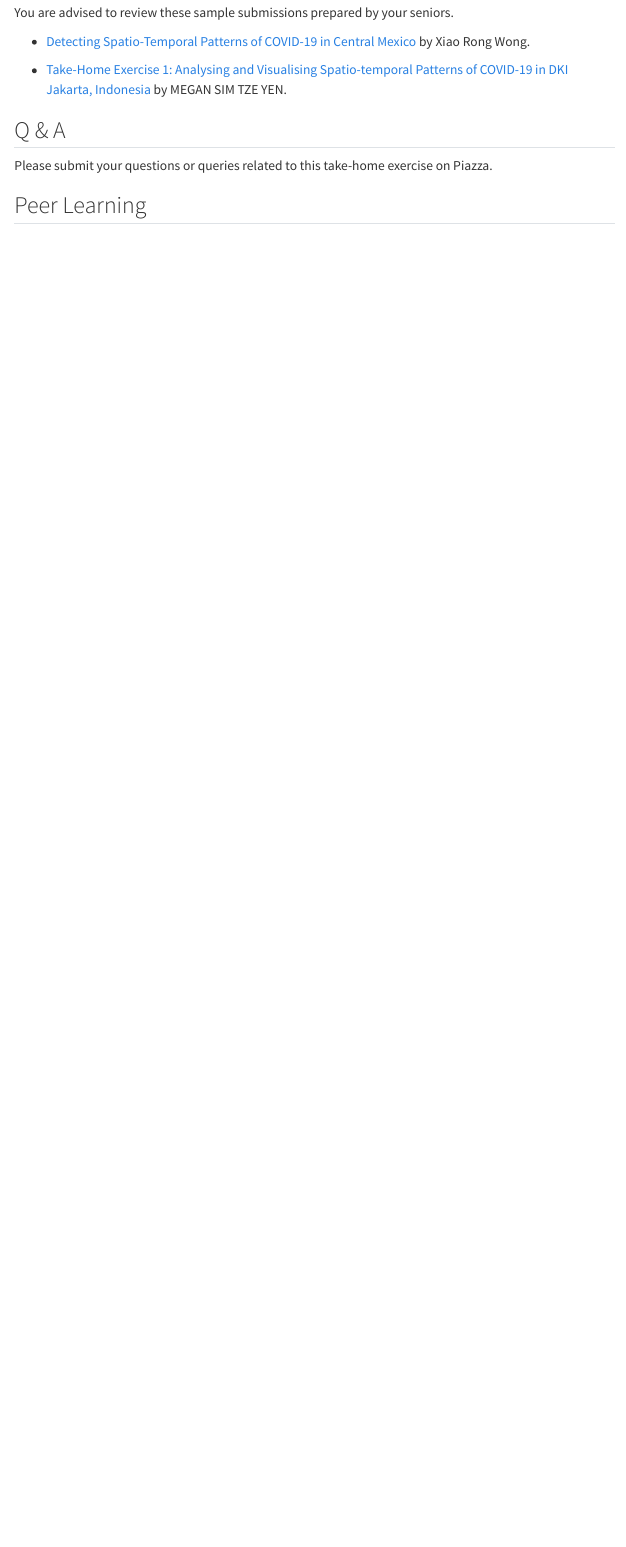
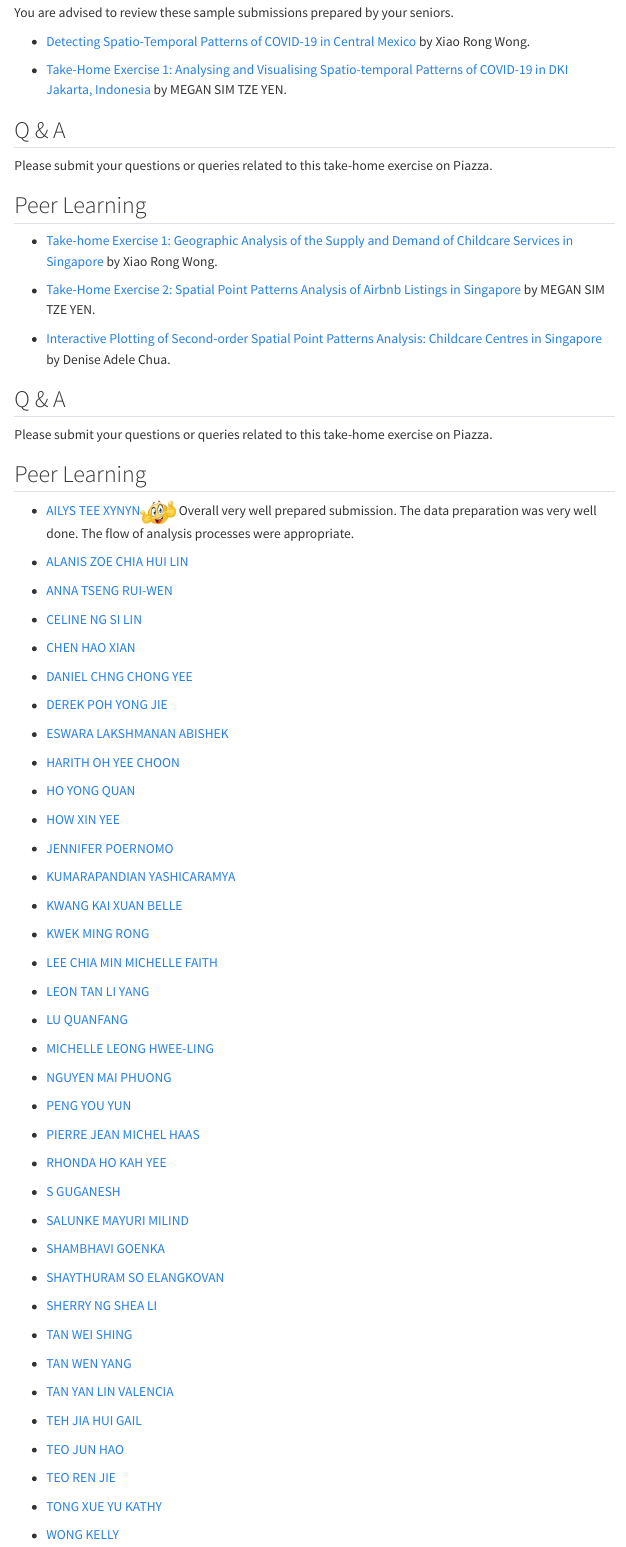
Before and after one commit to tskam/IS415_AY2022-23T2, a Quarto document (th_ex2.qmd): the page in a window 1100 px wide, from 3110 px down. Rendered offline with R 4.5, knitr and Pandoc in place of Quarto, with nearby package versions; menus at the side of the page are left out.

Commit message:
Commit Take-home Exercise 2 after revising the Peer learning section.

```diff
--- a/th_ex2.qmd
+++ b/th_ex2.qmd
@@ -104,3 +104,87 @@ You are advised to review these sample submissions prepared by your seniors.
 Please submit your questions or queries related to this take-home exercise on Piazza.
 
 ## Peer Learning
+
+-   [Take-home Exercise 1: Geographic Analysis of the Supply and Demand of Childcare Services in Singapore](https://rpubs.com/xiaorongw/IS415_Take-home_Ex01) by Xiao Rong Wong.
+
+-   [Take-Home Exercise 2: Spatial Point Patterns Analysis of Airbnb Listings in Singapore](https://is415-msty.netlify.app/posts/2021-09-19-take-home-exercise-2/) by MEGAN SIM TZE YEN.
+
+-   [Interactive Plotting of Second-order Spatial Point Patterns Analysis: Childcare Centres in Singapore](https://rpubs.com/deniseadele/secondorder_pointpattern) by Denise Adele Chua.
+
+## Q & A
+
+Please submit your questions or queries related to this take-home exercise on Piazza.
+
+## Peer Learning
+
+-   [AILYS TEE XYNYN](https://is415-ailystee.netlify.app/take-home_ex/take-home_ex02/take-home_ex02)![](image/thumbup1.jpg) Overall very well prepared submission. The data preparation was very well done. The flow of analysis processes were appropriate.
+
+-   [ALANIS ZOE CHIA HUI LIN](https://is415-zoechia.netlify.app/take-home_ex/take-home_ex02/take-home_ex02)
+
+-   [ANNA TSENG RUI-WEN](https://annatrw-is415.netlify.app/take-home_ex/take-home_ex02/take-home_ex02)
+
+-   [CELINE NG SI LIN](https://is415-gaa.netlify.app/take-home_ex/take-home_ex02/take-home_ex02)
+
+-   [CHEN HAO XIAN](https://is415-gaa-hxchen.netlify.app/lessons/take-home/take-home_ex2/take-home_ex2)
+
+-   [DANIEL CHNG CHONG YEE](https://celebrated-truffle-4b528c.netlify.app/take-home_ex/take-home_ex02/take-home_ex02)
+
+-   [DEREK POH YONG JIE](https://derekpoh-is415.netlify.app/take-home_ex/take-home_ex02/take-home_ex02)
+
+-   [ESWARA LAKSHMANAN ABISHEK](https://is415-elabishek.netlify.app/takehome_exercise/takehome2/takehome_ex2)
+
+-   [HARITH OH YEE CHOON](https://is415-harith.netlify.app/take-home_ex2/take_home_exe2)
+
+-   [HO YONG QUAN](https://is415-gaa-yongquan.netlify.app/take-home_ex/take-home_ex02/take-home_ex02#setting-the-scene)
+
+-   [HOW XIN YEE](https://is415-xinyeehow.netlify.app/take-home_ex/take-home_ex02/take-home_ex02)
+
+-   [JENNIFER POERNOMO](https://jenpoer-is415-gaa-exercises.netlify.app/take-home-exercises/exe-02/the2)
+
+-   [KUMARAPANDIAN YASHICARAMYA](https://is415-gaa-xtc0.netlify.app/take-home_ex/take_home_ex02/take-home_ex02)
+
+-   [KWANG KAI XUAN BELLE](https://melodious-kelpie-bd4c0d.netlify.app/take_home_ex/the2/the2)
+
+-   [KWEK MING RONG](https://is415-gaa-kwekmingrong.netlify.app/take_home_ex/take_home_ex2)
+
+-   [LEE CHIA MIN MICHELLE FAITH](https://is415-gaa-michellefaith.netlify.app/take-home_ex/take-home_ex02/take-home_ex02#overview)
+
+-   [LEON TAN LI YANG](https://capable-arithmetic-46d74a.netlify.app/take-home_ex/take-home_ex02/take-home_ex02)
+
+-   [LU QUANFANG](https://is415quanfang.netlify.app/takehome_exercise/takehome_exercise2/takehome_ex02)
+
+-   [MICHELLE LEONG HWEE-LING](https://is415-shelle-mim.netlify.app/take-home_exercise/th2/th_ex2)
+
+-   [NGUYEN MAI PHUONG](https://is415-gaa-tiffanik.netlify.app/take-home_ex/take-home_ex02/take-home_ex02)
+
+-   [PENG YOU YUN](https://youyunpeng-is415.netlify.app/take-home_ex/take-home_ex02/take-home_ex02)
+
+-   [PIERRE JEAN MICHEL HAAS](https://is415-pierrehaas.netlify.app/take-home_ex/take-home_ex02/take-home_ex02)
+
+-   [RHONDA HO KAH YEE](https://rhondaho-is415.netlify.app/take-home_assgn/take-home_assgn2/take-home_assgn2)
+
+-   [S GUGANESH](https://is415-gaa-guganesh.netlify.app/take-home_ex/take-home_ex02/take-home_ex02.html)
+
+-   [SALUNKE MAYURI MILIND](https://is415-mayurims.netlify.app/take-home_ex/take-home_ex02/take-home_ex02)
+
+-   [SHAMBHAVI GOENKA](https://shambhavig.netlify.app/take_home_ex/take_home_ex02/take_home_ex02.html)
+
+-   [SHAYTHURAM SO ELANGKOVAN]()
+
+-   [SHERRY NG SHEA LI](https://cosmic-muffin-95669c.netlify.app/take-home_ex/take-home_ex02/take-home_ex02)
+
+-   [TAN WEI SHING]()
+
+-   [TAN WEN YANG](https://is415-gaa-wy.netlify.app/take-home-ex/take-home-ex02/take-home-ex02.html)
+
+-   [TAN YAN LIN VALENCIA](https://is415-gaa-valtyl.netlify.app/take-home_ex/take-home_ex02/take-home_ex02)
+
+-   [TEH JIA HUI GAIL](https://is415-gaa-gailteh.netlify.app/take-home_ex/take-home_ex02/take-home_ex02)
+
+-   [TEO JUN HAO](https://is415-gaa-junhao.netlify.app/take-home_ex/take-home_ex02/take-home_ex02)
+
+-   [TEO REN JIE](https://renjieteo-is415.netlify.app/exercises/thex02.html)
+
+-   [TONG XUE YU KATHY](https://is415-gaa-kathy.netlify.app/take-home_ex/take-home_ex02/take-home_ex02)
+
+-   [WONG KELLY](https://is415kellysite.netlify.app/take_home_ex/take_home_ex02_endmonths/take_home_ex02)
```
Also changed, not shown: image/thumbup1.jpg (added), 3 other files.
